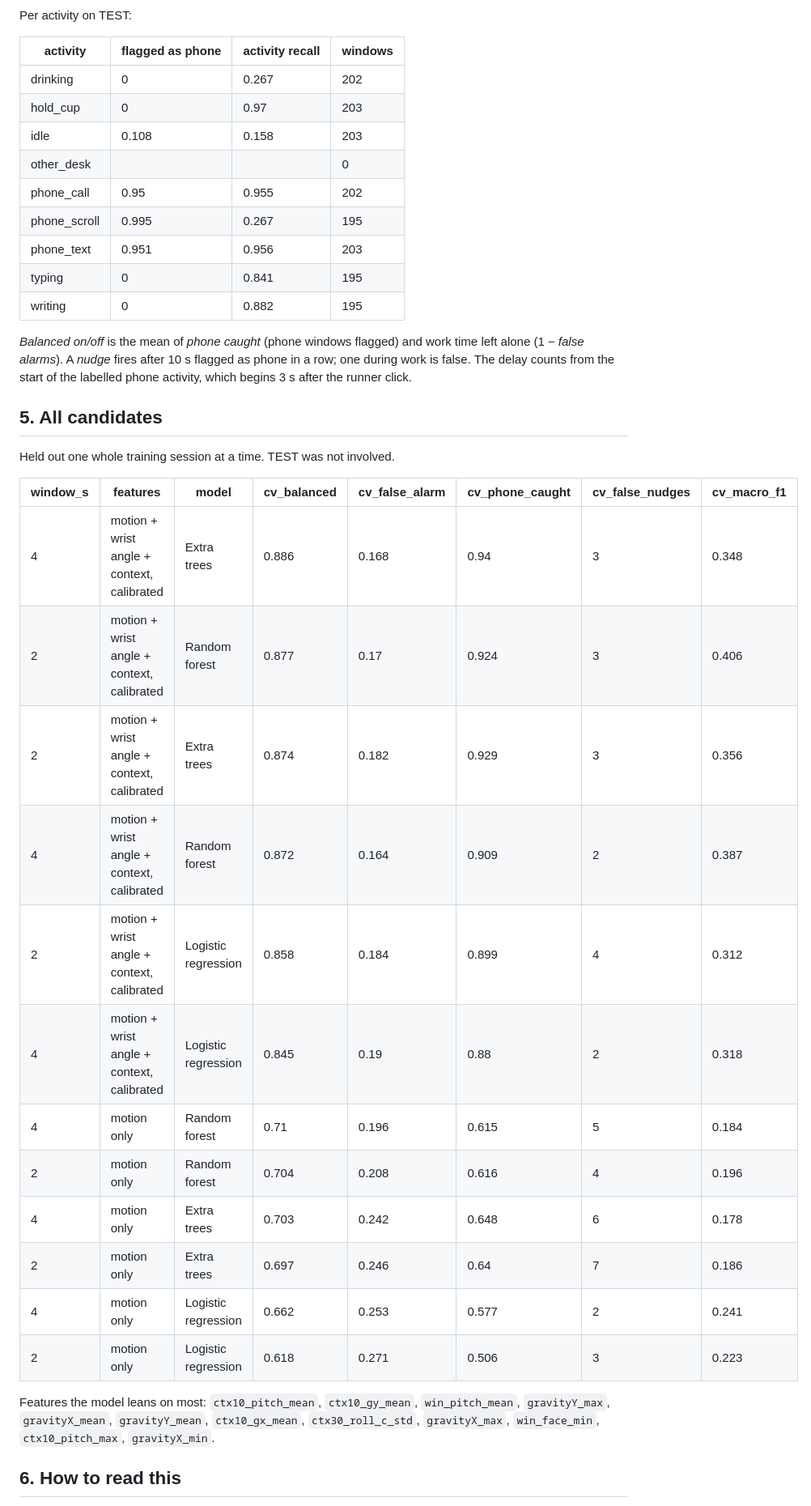
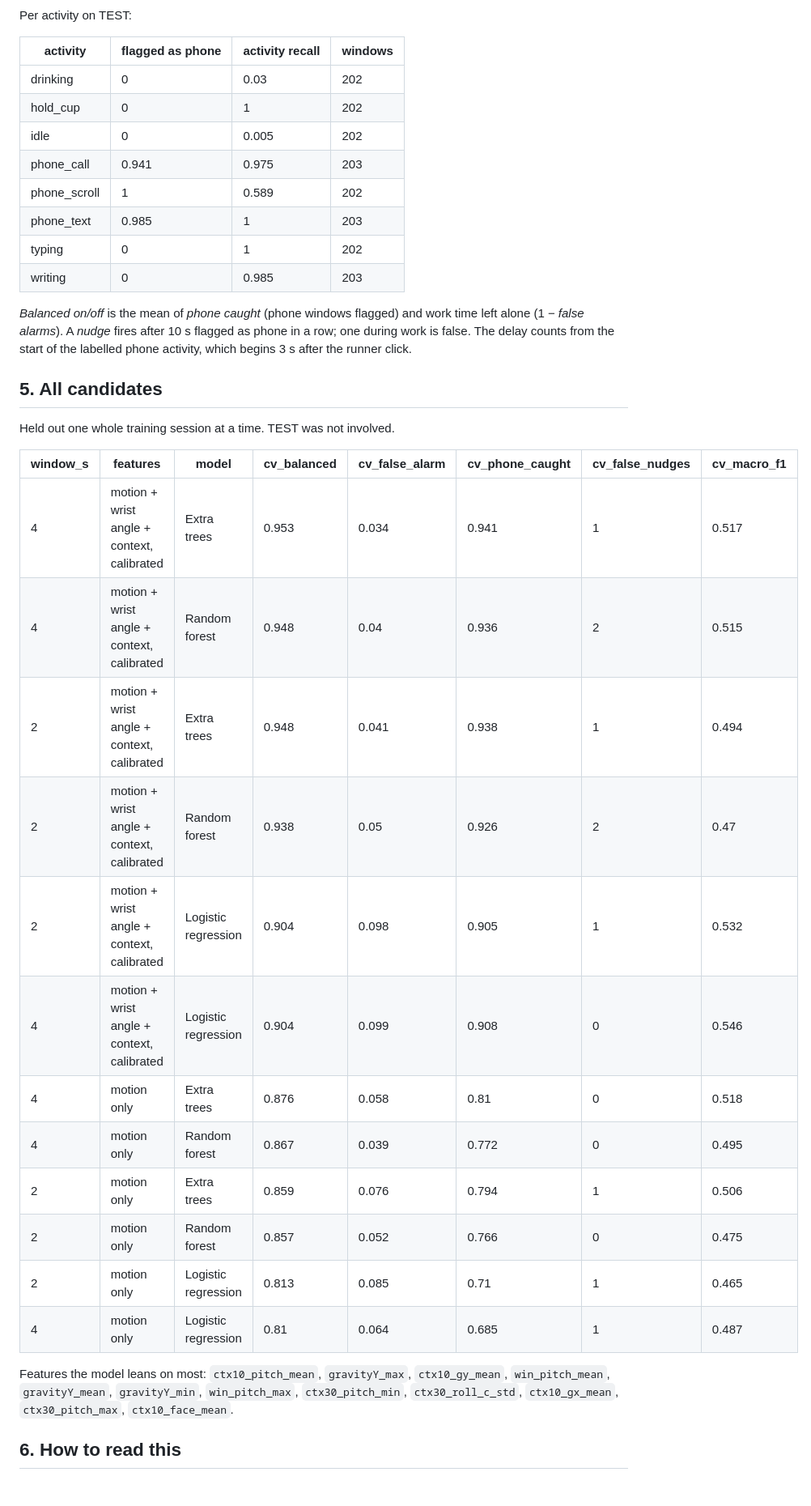
Before and after one commit to Ahmad-Zeid/focus-police, a Markdown page: Model/REPORT.md, the part around one of its changes. Shown at 81% size. Drawn GitHub-style.

```diff
--- a/Model/REPORT.md
+++ b/Model/REPORT.md
@@ -54,15 +55,14 @@ Per activity on TEST:
 
 | activity | flagged as phone | activity recall | windows |
 |---|---|---|---|
-| drinking | 0 | 0.267 | 202 |
-| hold_cup | 0 | 0.97 | 203 |
-| idle | 0.108 | 0.158 | 203 |
-| other_desk |  |  | 0 |
-| phone_call | 0.95 | 0.955 | 202 |
-| phone_scroll | 0.995 | 0.267 | 195 |
-| phone_text | 0.951 | 0.956 | 203 |
-| typing | 0 | 0.841 | 195 |
-| writing | 0 | 0.882 | 195 |
+| drinking | 0 | 0.03 | 202 |
+| hold_cup | 0 | 1 | 202 |
+| idle | 0 | 0.005 | 202 |
+| phone_call | 0.941 | 0.975 | 203 |
+| phone_scroll | 1 | 0.589 | 202 |
+| phone_text | 0.985 | 1 | 203 |
+| typing | 0 | 1 | 202 |
+| writing | 0 | 0.985 | 203 |
 
 *Balanced on/off* is the mean of *phone caught* (phone windows flagged) and work time left alone (1 − *false alarms*). A *nudge* fires after 10 s flagged as phone in a row; one during work is false. The delay counts from the start of the labelled phone activity, which begins 3 s after the runner click.
 
@@ -72,20 +72,20 @@ Held out one whole training session at a time. TEST was not involved.
 
 | window_s | features | model | cv_balanced | cv_false_alarm | cv_phone_caught | cv_false_nudges | cv_macro_f1 |
 |---|---|---|---|---|---|---|---|
-| 4 | motion + wrist angle + context, calibrated | Extra trees | 0.886 | 0.168 | 0.94 | 3 | 0.348 |
-| 2 | motion + wrist angle + context, calibrated | Random forest | 0.877 | 0.17 | 0.924 | 3 | 0.406 |
-| 2 | motion + wrist angle + context, calibrated | Extra trees | 0.874 | 0.182 | 0.929 | 3 | 0.356 |
-| 4 | motion + wrist angle + context, calibrated | Random forest | 0.872 | 0.164 | 0.909 | 2 | 0.387 |
-| 2 | motion + wrist angle + context, calibrated | Logistic regression | 0.858 | 0.184 | 0.899 | 4 | 0.312 |
-| 4 | motion + wrist angle + context, calibrated | Logistic regression | 0.845 | 0.19 | 0.88 | 2 | 0.318 |
-| 4 | motion only | Random forest | 0.71 | 0.196 | 0.615 | 5 | 0.184 |
-| 2 | motion only | Random forest | 0.704 | 0.208 | 0.616 | 4 | 0.196 |
-| 4 | motion only | Extra trees | 0.703 | 0.242 | 0.648 | 6 | 0.178 |
-| 2 | motion only | Extra trees | 0.697 | 0.246 | 0.64 | 7 | 0.186 |
-| 4 | motion only | Logistic regression | 0.662 | 0.253 | 0.577 | 2 | 0.241 |
-| 2 | motion only | Logistic regression | 0.618 | 0.271 | 0.506 | 3 | 0.223 |
+| 4 | motion + wrist angle + context, calibrated | Extra trees | 0.953 | 0.034 | 0.941 | 1 | 0.517 |
+| 4 | motion + wrist angle + context, calibrated | Random forest | 0.948 | 0.04 | 0.936 | 2 | 0.515 |
+| 2 | motion + wrist angle + context, calibrated | Extra trees | 0.948 | 0.041 | 0.938 | 1 | 0.494 |
+| 2 | motion + wrist angle + context, calibrated | Random forest | 0.938 | 0.05 | 0.926 | 2 | 0.47 |
+| 2 | motion + wrist angle + context, calibrated | Logistic regression | 0.904 | 0.098 | 0.905 | 1 | 0.532 |
+| 4 | motion + wrist angle + context, calibrated | Logistic regression | 0.904 | 0.099 | 0.908 | 0 | 0.546 |
+| 4 | motion only | Extra trees | 0.876 | 0.058 | 0.81 | 0 | 0.518 |
+| 4 | motion only | Random forest | 0.867 | 0.039 | 0.772 | 0 | 0.495 |
+| 2 | motion only | Extra trees | 0.859 | 0.076 | 0.794 | 1 | 0.506 |
+| 2 | motion only | Random forest | 0.857 | 0.052 | 0.766 | 0 | 0.475 |
+| 2 | motion only | Logistic regression | 0.813 | 0.085 | 0.71 | 1 | 0.465 |
+| 4 | motion only | Logistic regression | 0.81 | 0.064 | 0.685 | 1 | 0.487 |
 
-Features the model leans on most: `ctx10_pitch_mean`, `ctx10_gy_mean`, `win_pitch_mean`, `gravityY_max`, `gravityX_mean`, `gravityY_mean`, `ctx10_gx_mean`, `ctx30_roll_c_std`, `gravityX_max`, `win_face_min`, `ctx10_pitch_max`, `gravityX_min`.
+Features the model leans on most: `ctx10_pitch_mean`, `gravityY_max`, `ctx10_gy_mean`, `win_pitch_mean`, `gravityY_mean`, `gravityY_min`, `win_pitch_max`, `ctx30_pitch_min`, `ctx30_roll_c_std`, `ctx10_gx_mean`, `ctx30_pitch_max`, `ctx10_face_mean`.
 
 
 ## 6. How to read this
```
Also changed, not shown: other parts of Model/REPORT.md (+16 -15 lines), Model/results/20261122-1634/confusion_test.png (added), Model/results/20261122-1634/timeline_test.png (added), Model/results/20261122-1702/confusion_test.png (added), Model/results/20261122-1702/timeline_test.png (added), 12 other files.
